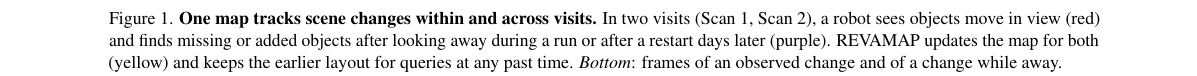
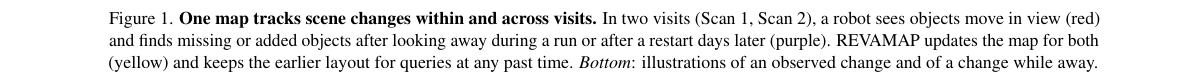
Before and after one commit to giltchcity/myncv---rpsl---daicma, a LaTeX paper (manuscript/main.tex): part of page 2 of 12, cut so that both start at the same text. Compiled offline with pdfLaTeX.

Commit message:
Figure 1 caption: the bottom panels are illustrations
Co-Authored-By: Claude Fable 5.2 <noreply@anthropic.com>

```diff
--- a/manuscript/main.tex
+++ b/manuscript/main.tex
@@ -71,7 +71,7 @@
 visits.} In two visits (Scan 1, Scan 2), a robot sees objects move in view (red) and finds missing or added
 objects after looking away during a run or after a restart days later
 (purple). \ours updates the map for both (yellow) and keeps the earlier layout for
-queries at any past time. \emph{Bottom}: frames of an observed change and of a change while away.}
+queries at any past time. \emph{Bottom}: illustrations of an observed change and of a change while away.}
 \label{fig:teaser}
 \captionsetup{hypcap=true}
 \vspace{-1mm}
```
